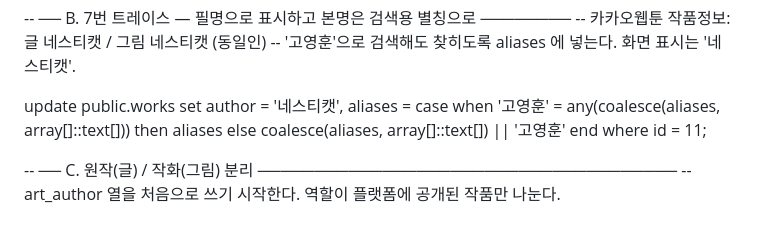
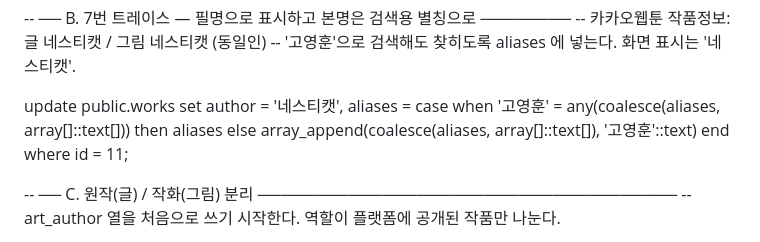
Before and after one commit to 3samchoi-svg/fairtoon, a Markdown page: supabase/31_author_fix.md, the part around the change. GitHub-like rendering.

```diff
--- a/supabase/31_author_fix.md
+++ b/supabase/31_author_fix.md
@@ -29,7 +29,7 @@ update public.works
 set author  = '네스티캣',
     aliases = case
                 when '고영훈' = any(coalesce(aliases, array[]::text[])) then aliases
-                else coalesce(aliases, array[]::text[]) || '고영훈'
+                else array_append(coalesce(aliases, array[]::text[]), '고영훈'::text)
               end
 where id = 11;
 
```
Also changed, not shown: docs/handover.md (+2 -0 lines).
